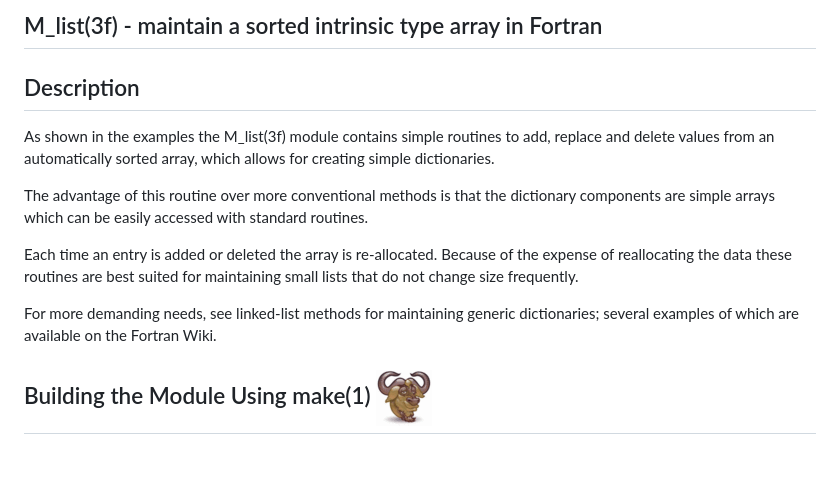
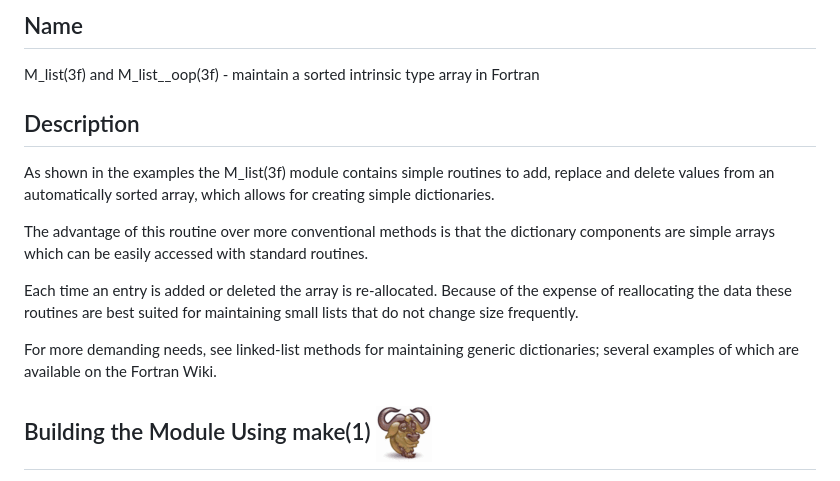
Before and after one commit to urbanjost/M_list, a Markdown page: README.md, the part around the change printed below. Rendered like a GitHub page.

```diff
--- a/README.md
+++ b/README.md
@@ -5,5 +3,7 @@
 
-## M_list(3f) - maintain a sorted intrinsic type array in Fortran
+## Name
+   M_list(3f) and M_list__oop(3f) - maintain a sorted intrinsic type
+   array in Fortran
 
 ## Description
 
@@ -19,8 +19,9 @@
    Because of the expense of reallocating the data these routines are best
    suited for maintaining small lists that do not change size frequently.
 
-   For more demanding needs, see linked-list methods for maintaining generic
-   dictionaries; several examples of which are available on the Fortran Wiki.
+   For more demanding needs, see linked-list methods for maintaining
+   generic dictionaries; several examples of which are available on the
+   Fortran Wiki.
 
 ## Building the Module Using make(1) ![gmake](docs/images/gnu.gif)
 Just download the github repository, enter the src/ directory and run make(1):
```
Also changed, not shown: other parts of README.md (+2 -4 lines), docs/images/list.gif (added), docs/images/list.png (added).
